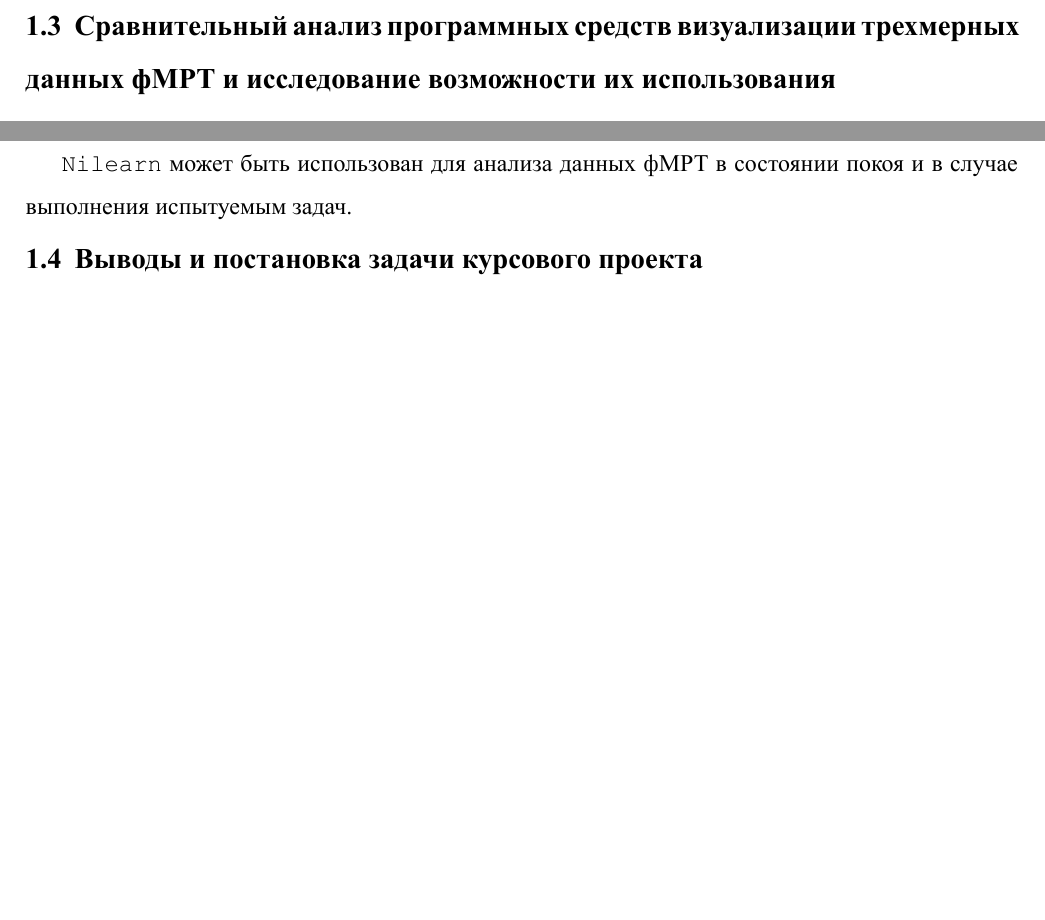
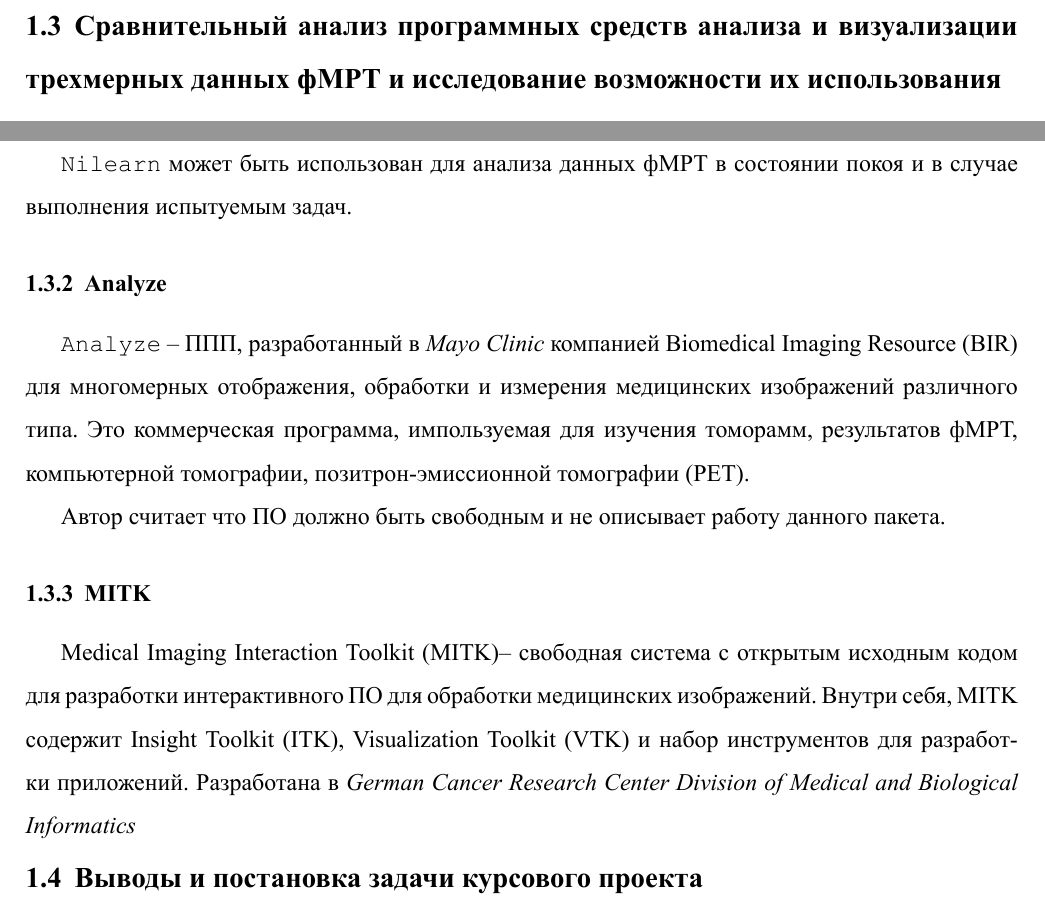
Before and after one commit to AShedko/UIR_6sem_PZ, a LaTeX document (t-t.tex, which reads chapters/t-t-chapter1.tex): two parts of page 11 of 20 before the commit and two parts of page 11 of 21 after it, joined at a grey line, cut so that both start at the same text, the shorter picture padded with empty space. The pictures show the PDF file t-t.pdf that the author committed with the source.

Commit message:
incremental CH1

```diff
--- a/chapters/t-t-chapter1.tex
+++ b/chapters/t-t-chapter1.tex
@@ -59,7 +59,7 @@ $$\vec{\omega}=\Sigma^{-1}(\vec{\mu_1}-\vec{\mu_0}). $$
 
 
 
-\section{Сравнительный анализ программных средств визуализации трехмерных данных фМРТ и исследование возможности их использования}
+\section{Сравнительный анализ программных средств анализа и визуализации трехмерных данных фМРТ и исследование возможности их использования}
 \begin{annotation}
 	В разделе описаны  различные программные компоненты для визуализации нейро-данных.
 \end{annotation}
@@ -69,7 +69,15 @@ $$\vec{\omega}=\Sigma^{-1}(\vec{\mu_1}-\vec{\mu_0}). $$
 
 \texttt{Nilearn} может быть использован для анализа данных фМРТ в состоянии покоя и в случае выполнения испытуемым задач.
 
+\subsection{Analyze}
+\texttt{Analyze}~-- ППП, разработанный в \textit{Mayo Clinic} компанией Biomedical Imaging Resource (BIR) для многомерных отображения, обработки и измерения медицинских изображений различного типа. Это коммерческая программа, импользуемая для изучения томорамм, результатов фМРТ, компьютерной томографии, позитрон-эмиссионной томографии (PET).
 
+Автор считает что ПО должно быть свободным и не описывает работу данного пакета.
+
+\subsection{MITK}
+Medical Imaging Interaction Toolkit (MITK)-- свободная система с открытым исходным кодом для разработки интерактивного
+ПО для обработки медицинских изображений. Внутри себя, MITK содержит Insight Toolkit (ITK), Visualization Toolkit (VTK) и набор инструментов для разработки приложений. Разработана в \textit{German Cancer Research Center
+Division of Medical and Biological Informatics}
 
 
 \section{Выводы и постановка задачи курсового проекта}
```
Also changed, not shown: chapters/t-t-macro.tex (line endings or trailing spaces), t-t.pdf, t-t.tex (line endings or trailing spaces), 7 other files.
